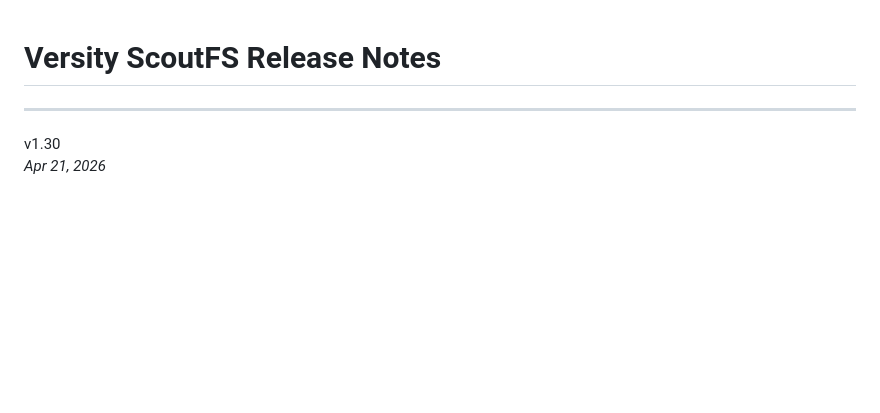
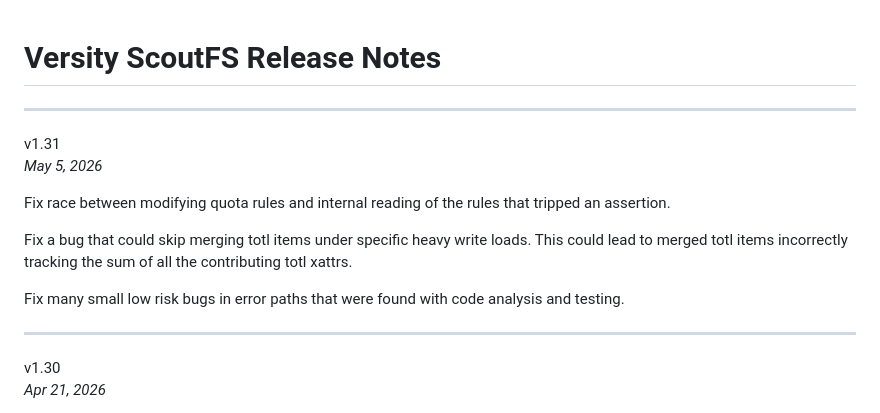
Before and after one commit to versity/scoutfs, a Markdown page: ReleaseNotes.md, the part around the change. Rendered like a GitHub page; blank space fills up the shorter version.

Commit message:
v1.31 Release
Finish the release notes for the 1.31 release.

Signed-off-by: Zach Brown <zab@versity.com>

```diff
--- a/ReleaseNotes.md
+++ b/ReleaseNotes.md
@@ -1,5 +1,20 @@
 Versity ScoutFS Release Notes
 =============================
+
+---
+v1.31
+\
+*May 5, 2026*
+
+Fix race between modifying quota rules and internal reading of the rules
+that tripped an assertion.
+
+Fix a bug that could skip merging totl items under specific heavy write
+loads.  This could lead to merged totl items incorrectly tracking the
+sum of all the contributing totl xattrs.
+
+Fix many small low risk bugs in error paths that were found with code
+analysis and testing.
 
 ---
 v1.30
```
